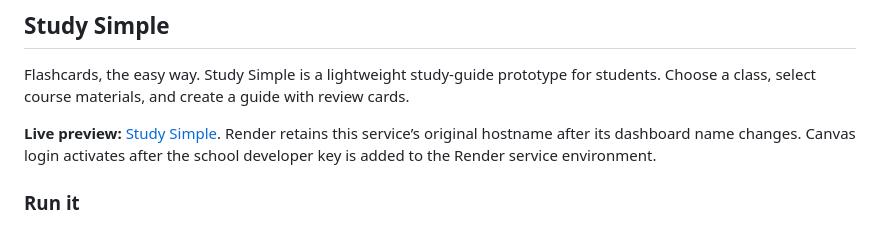
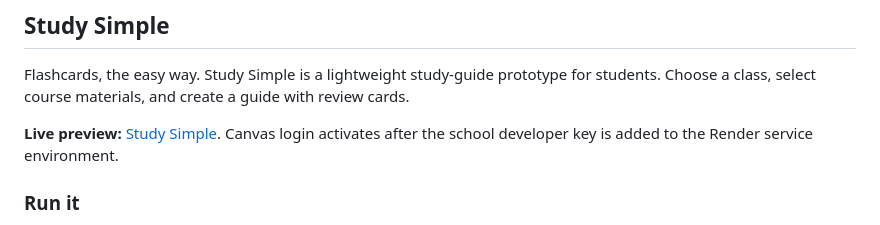
Before and after one commit to tobybmcdo/ICSM-Project4, a Markdown page: README.md, the part around the change. GitHub-like rendering.

Commit message:
Update Study Simple live preview URL

```diff
--- a/README.md
+++ b/README.md
@@ -4,7 +4,7 @@
 
 Flashcards, the easy way. Study Simple is a lightweight study-guide prototype for students. Choose a class, select course materials, and create a guide with review cards.
 
-**Live preview:** [Study Simple](https://studyflow-icsm-project4.onrender.com/). Render retains this service’s original hostname after its dashboard name changes. Canvas login activates after the school developer key is added to the Render service environment.
+**Live preview:** [Study Simple](https://study-simple-icsm-project4.onrender.com/). Canvas login activates after the school developer key is added to the Render service environment.
 
 ### Run it
 
```
